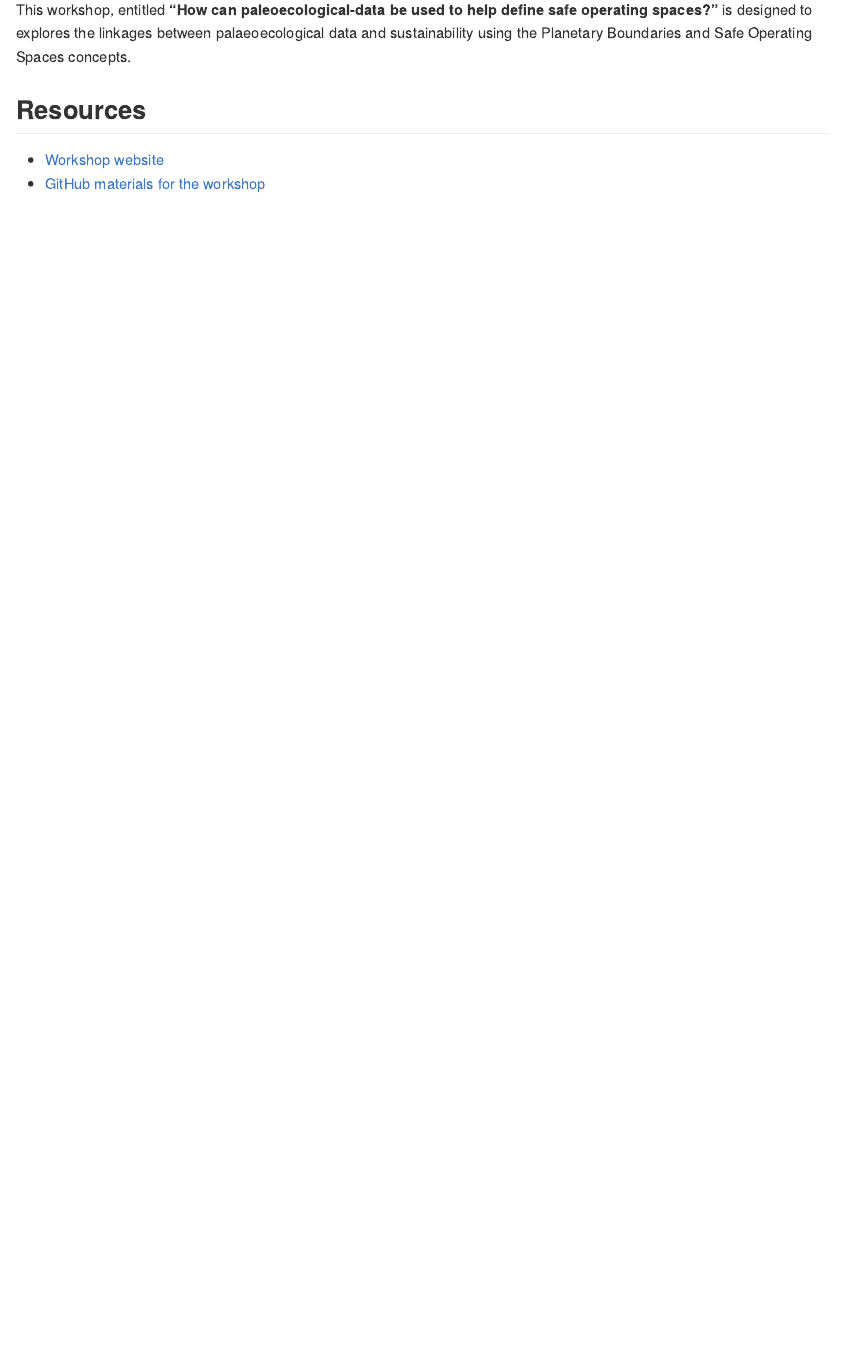
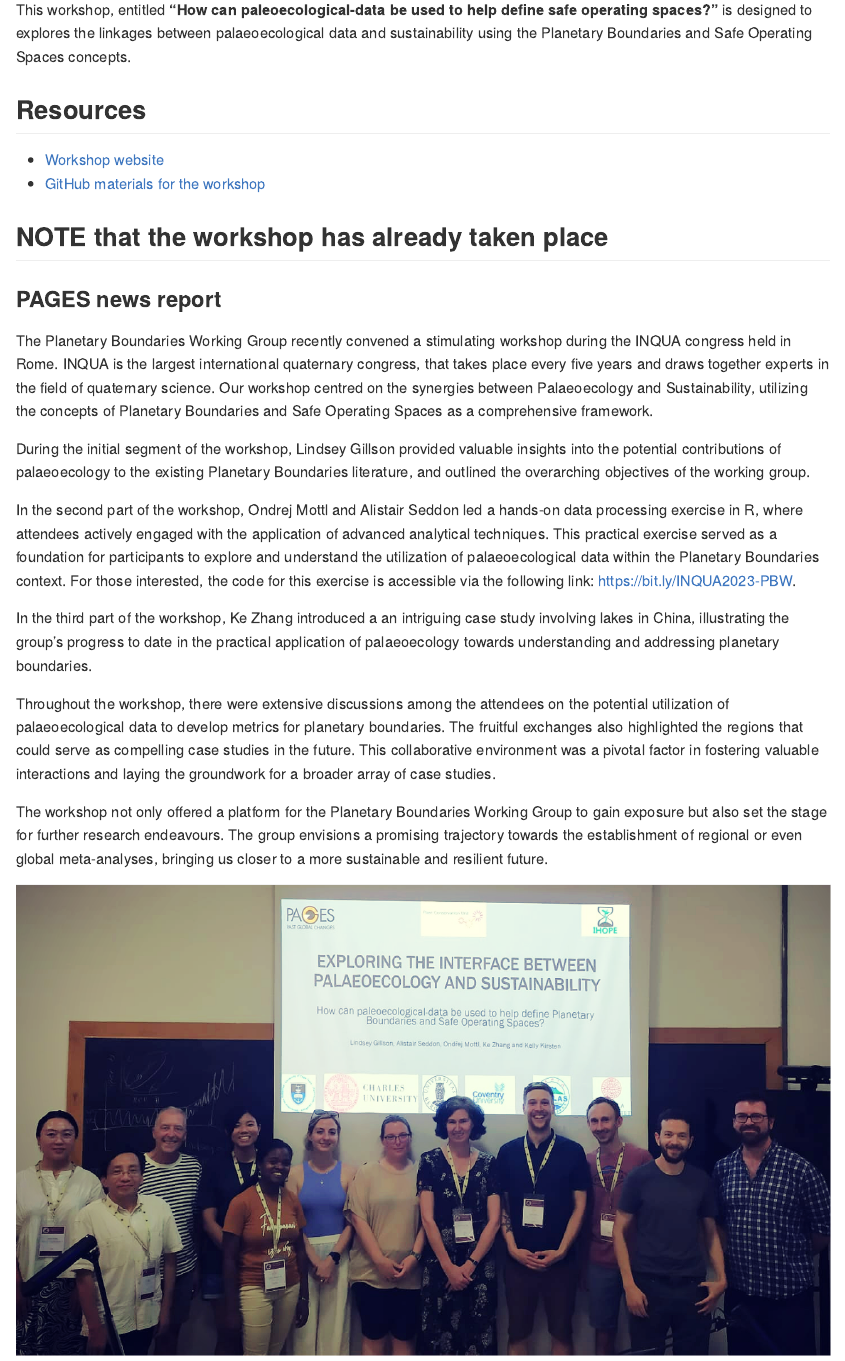
Before and after one commit to OndrejMottl/INQUA2023-Planetary_Boundaries-Workshop_materials, a Quarto document (README.qmd): the page in a window 1100 px wide, from 250 px down. The pictures show the output file README.md that the author committed with the source, drawn offline in the style of GitHub.

Commit message:
Workshop report: add report by Lindsey, which was send to PAGES (#17)

```diff
--- a/README.qmd
+++ b/README.qmd
@@ -19,3 +19,21 @@ This workshop, entitled **"How can paleoecological-data be used to help define s
 
 * [Workshop website](https://bit.ly/INQUA2023-PBW)
 * [GitHub materials for the workshop](https://github.com/OndrejMottl/INQUA2023-Planetary_Boundaries-Workshop_materials)
+
+## NOTE that the workshop has already taken place
+
+### PAGES news report
+
+The Planetary Boundaries Working Group recently convened a stimulating workshop during the INQUA congress held in Rome. INQUA is the largest international quaternary congress, that takes place every five years and draws together experts in the field of quaternary science. Our workshop centred on the synergies between Palaeoecology and Sustainability, utilizing the concepts of Planetary Boundaries and Safe Operating Spaces as a comprehensive framework.
+
+During the initial segment of the workshop, Lindsey Gillson provided valuable insights into the potential contributions of palaeoecology to the existing Planetary Boundaries literature, and outlined the overarching objectives of the working group.
+
+In the second part of the workshop, Ondrej Mottl and Alistair Seddon led a hands-on data processing exercise in R, where attendees actively engaged with the application of advanced analytical techniques. This practical exercise served as a foundation for participants to explore and understand the utilization of palaeoecological data within the Planetary Boundaries context. For those interested, the code for this exercise is accessible via the following link: [https://bit.ly/INQUA2023-PBW](https://bit.ly/INQUA2023-PBW).
+
+In the third part of the workshop, Ke Zhang introduced a an intriguing case study involving lakes in China, illustrating the group's progress to date in the practical application of palaeoecology towards understanding and addressing planetary boundaries.
+
+Throughout the workshop, there were extensive discussions among the attendees on the potential utilization of palaeoecological data to develop metrics for planetary boundaries. The fruitful exchanges also highlighted the regions that could serve as compelling case studies in the future. This collaborative environment was a pivotal factor in fostering valuable interactions and laying the groundwork for a broader array of case studies.
+
+The workshop not only offered a platform for the Planetary Boundaries Working Group to gain exposure but also set the stage for further research endeavours. The group envisions a promising trajectory towards the establishment of regional or even global meta-analyses, bringing us closer to a more sustainable and resilient future.
+
+![](group_pic_edid.png)
```
Also changed, not shown: README.md, group_pic_edid.png (added), 1 other file.
